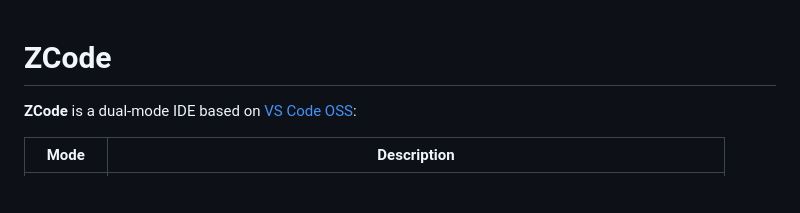
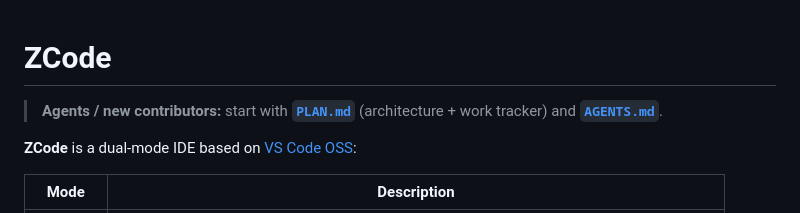
Before and after one commit to spinupdev/zcode, a Markdown page: README.md, the part around the change. Rendered like a GitHub page; blank space fills up the shorter version.

Commit message:
docs: add master PLAN and AGENTS handoff with work tracker
Document architecture diagrams, route map, invariants, and
done/in-progress/remaining packages so unrelated agents can continue.

```diff
--- a/README.md
+++ b/README.md
@@ -1,4 +1,6 @@
 # ZCode
+
+> **Agents / new contributors:** start with **[`PLAN.md`](./PLAN.md)** (architecture + work tracker) and **[`AGENTS.md`](./AGENTS.md)**.
 
 **ZCode** is a dual-mode IDE based on [VS Code OSS](https://github.com/microsoft/vscode):
 
```
Also changed, not shown: AGENTS.md (added, +47 -0 lines), PLAN.md (added, +393 -0 lines).
